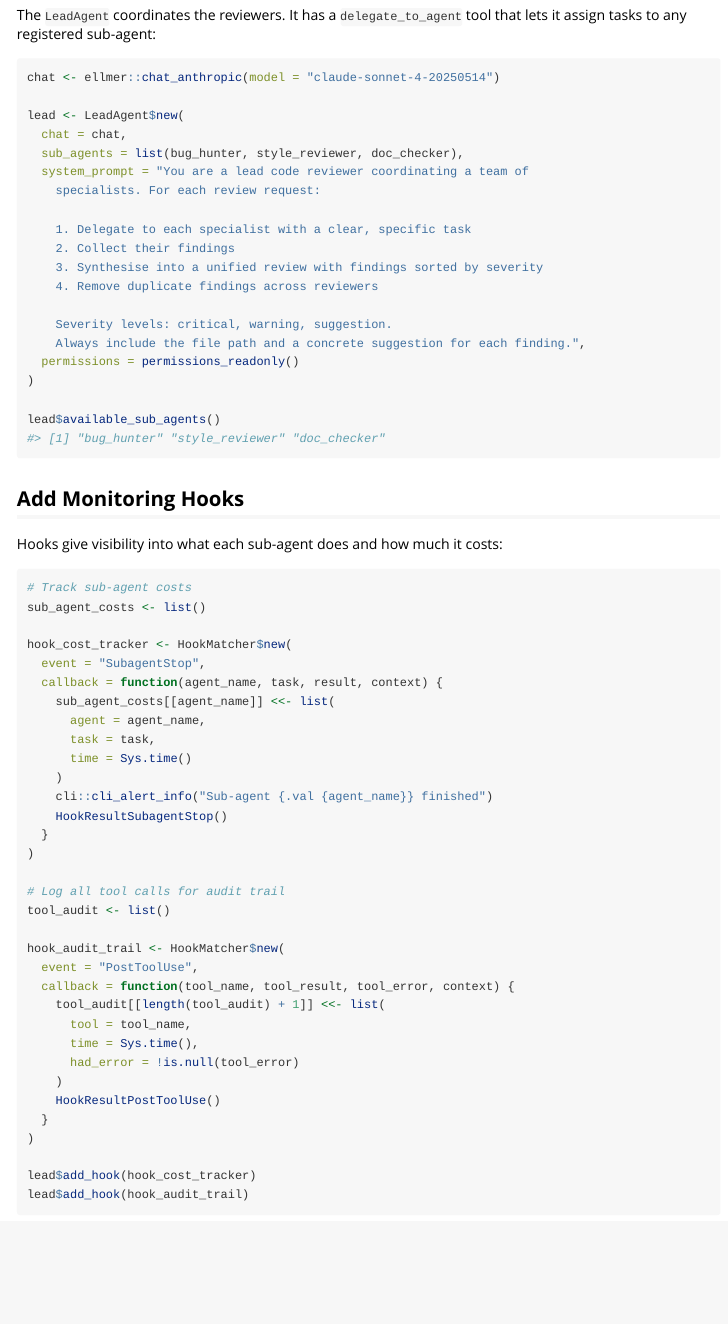
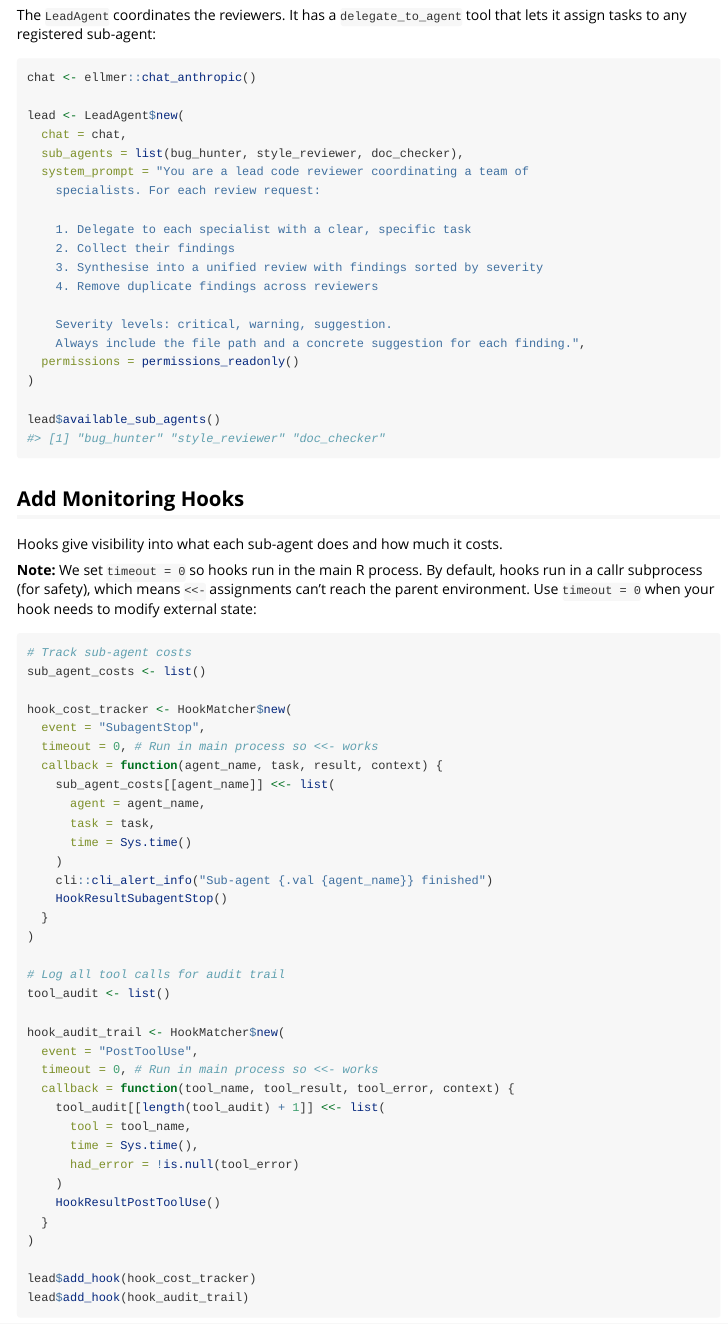
Before and after one commit to JamesHWade/deputy, an R Markdown document (vignettes/example-code-review.Rmd): the page in a window 1100 px wide, from 1590 px down. Rendered offline with R 4.5, knitr and Pandoc, with nearby package versions.

Commit message:
fix: Add timeout=0 to hooks using <<- in vignettes
Hooks default to running in a callr subprocess, which means <<-
super-assignment can't reach the parent environment. Set timeout=0
so these hooks run in the main process.

Affects example-code-review.Rmd (cost tracker + audit trail) and
hooks.Rmd (audit demo).

Co-Authored-By: Claude Opus 4.6 <noreply@anthropic.com>

````diff
--- a/vignettes/example-code-review.Rmd
+++ b/vignettes/example-code-review.Rmd
@@ -100,7 +100,7 @@ The `LeadAgent` coordinates the reviewers. It has a `delegate_to_agent`
 tool that lets it assign tasks to any registered sub-agent:
 
 ```{r create-lead}
-chat <- ellmer::chat_anthropic(model = "claude-sonnet-4-20250514")
+chat <- ellmer::chat_anthropic()
 
 lead <- LeadAgent$new(
   chat = chat,
@@ -124,7 +124,12 @@ lead$available_sub_agents()
 
 ## Add Monitoring Hooks
 
-Hooks give visibility into what each sub-agent does and how much it costs:
+Hooks give visibility into what each sub-agent does and how much it costs.
+
+**Note:** We set `timeout = 0` so hooks run in the main R process. By
+default, hooks run in a callr subprocess (for safety), which means `<<-`
+assignments can't reach the parent environment. Use `timeout = 0` when your
+hook needs to modify external state:
 
 ```{r monitoring-hooks}
 # Track sub-agent costs
@@ -132,6 +137,7 @@ sub_agent_costs <- list()
 
 hook_cost_tracker <- HookMatcher$new(
   event = "SubagentStop",
+  timeout = 0, # Run in main process so <<- works
   callback = function(agent_name, task, result, context) {
     sub_agent_costs[[agent_name]] <<- list(
       agent = agent_name,
@@ -148,6 +154,7 @@ tool_audit <- list()
 
 hook_audit_trail <- HookMatcher$new(
   event = "PostToolUse",
+  timeout = 0, # Run in main process so <<- works
   callback = function(tool_name, tool_result, tool_error, context) {
     tool_audit[[length(tool_audit) + 1]] <<- list(
       tool = tool_name,
````
Also changed, not shown: vignettes/hooks.Rmd (+1 -0 lines), vignettes/example-code-review.Rmd (12 more changed lines).
